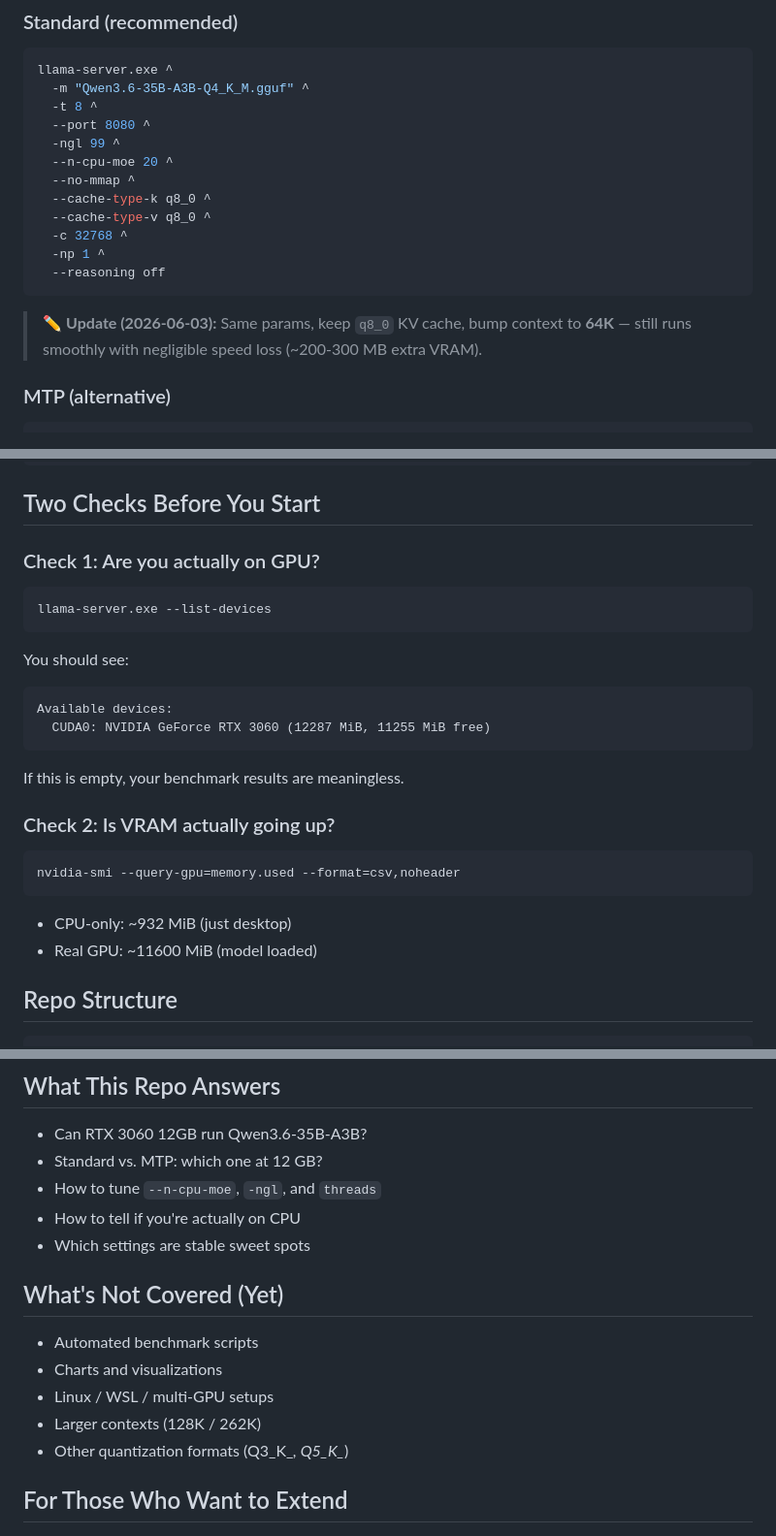
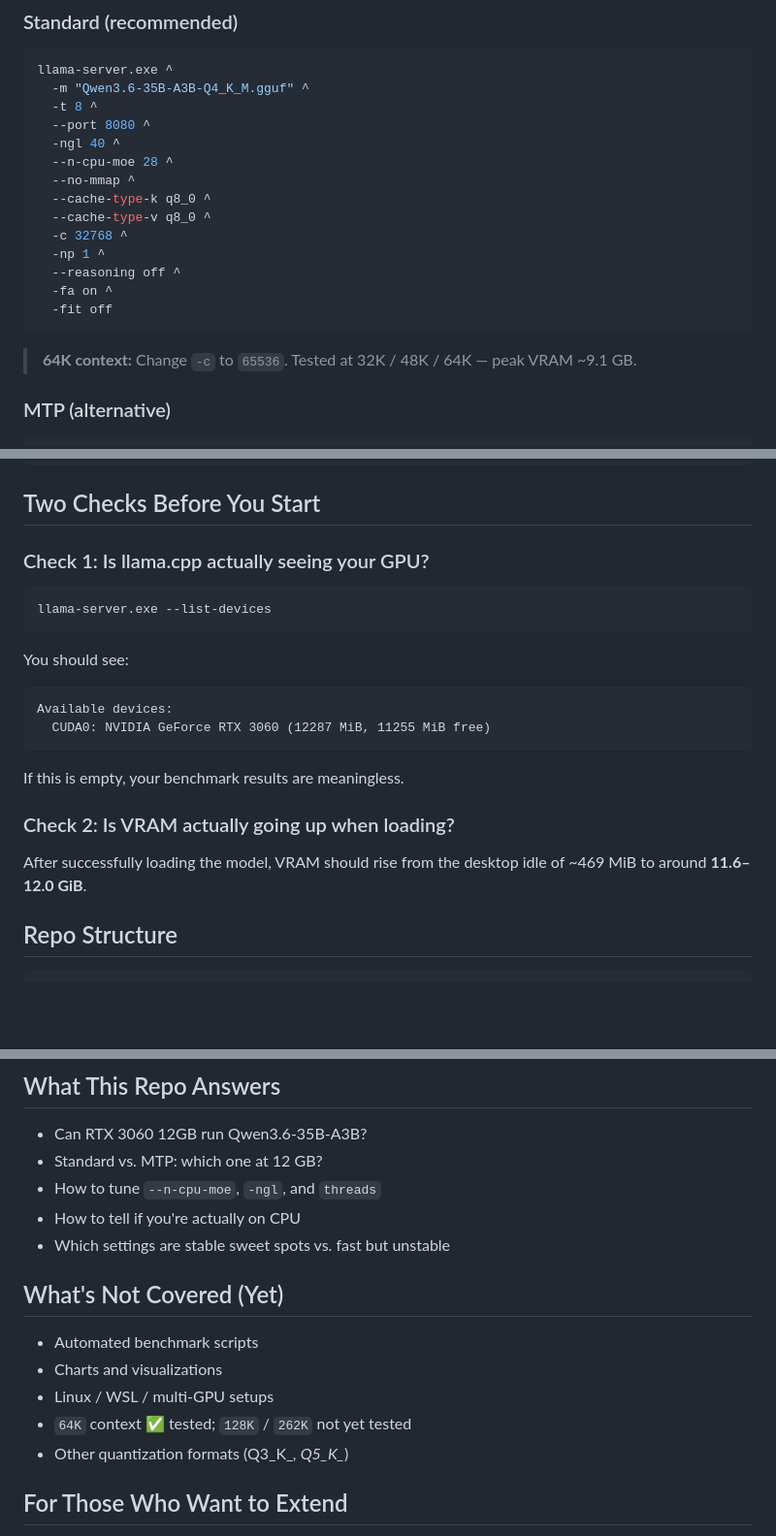
Before and after one commit to castlen3/rtx3060-qwen3.6-35b-guide, a Markdown page: README_EN.md, 3 parts joined by grey strips. Shown at 97% size. GitHub-like rendering; blank space fills up the shorter version.

````diff
--- a/README_EN.md
+++ b/README_EN.md
@@ -52,17 +67,19 @@ llama-server.exe ^
   -m "Qwen3.6-35B-A3B-Q4_K_M.gguf" ^
   -t 8 ^
   --port 8080 ^
-  -ngl 99 ^
-  --n-cpu-moe 20 ^
+  -ngl 40 ^
+  --n-cpu-moe 28 ^
   --no-mmap ^
   --cache-type-k q8_0 ^
   --cache-type-v q8_0 ^
   -c 32768 ^
   -np 1 ^
-  --reasoning off
+  --reasoning off ^
+  -fa on ^
+  -fit off
 ```
 
-> ✏️ **Update (2026-06-03):** Same params, keep `q8_0` KV cache, bump context to **64K** — still runs smoothly with negligible speed loss (~200-300 MB extra VRAM).
+> **64K context:** Change `-c` to `65536`. Tested at 32K / 48K / 64K — peak VRAM ~9.1 GB.
 
 ### MTP (alternative)
 
@@ -86,7 +103,7 @@ llama-server.exe ^
 
 ## Two Checks Before You Start
 
-### Check 1: Are you actually on GPU?
+### Check 1: Is llama.cpp actually seeing your GPU?
 
 ```bash
 llama-server.exe --list-devices
@@ -100,14 +117,9 @@ Available devices:
 
 If this is empty, your benchmark results are meaningless.
 
-### Check 2: Is VRAM actually going up?
+### Check 2: Is VRAM actually going up when loading?
 
-```bash
-nvidia-smi --query-gpu=memory.used --format=csv,noheader
-```
-
-- CPU-only: ~932 MiB (just desktop)
-- Real GPU: ~11600 MiB (model loaded)
+After successfully loading the model, VRAM should rise from the desktop idle of ~469 MiB to around **11.6–12.0 GiB**.
 
 ## Repo Structure
 
@@ -143,14 +155,14 @@ rtx3060-qwen3.6-35b-guide/
 - Standard vs. MTP: which one at 12 GB?
 - How to tune `--n-cpu-moe`, `-ngl`, and `threads`
 - How to tell if you're actually on CPU
-- Which settings are stable sweet spots
+- Which settings are stable sweet spots vs. fast but unstable
 
 ## What's Not Covered (Yet)
 
 - Automated benchmark scripts
 - Charts and visualizations
 - Linux / WSL / multi-GPU setups
-- Larger contexts (128K / 262K)
+- `64K` context ✅ tested; `128K` / `262K` not yet tested
 - Other quantization formats (Q3_K_*, Q5_K_*)
 
 ## For Those Who Want to Extend
````
Also changed, not shown: other parts of README_EN.md (+22 -7 lines).
